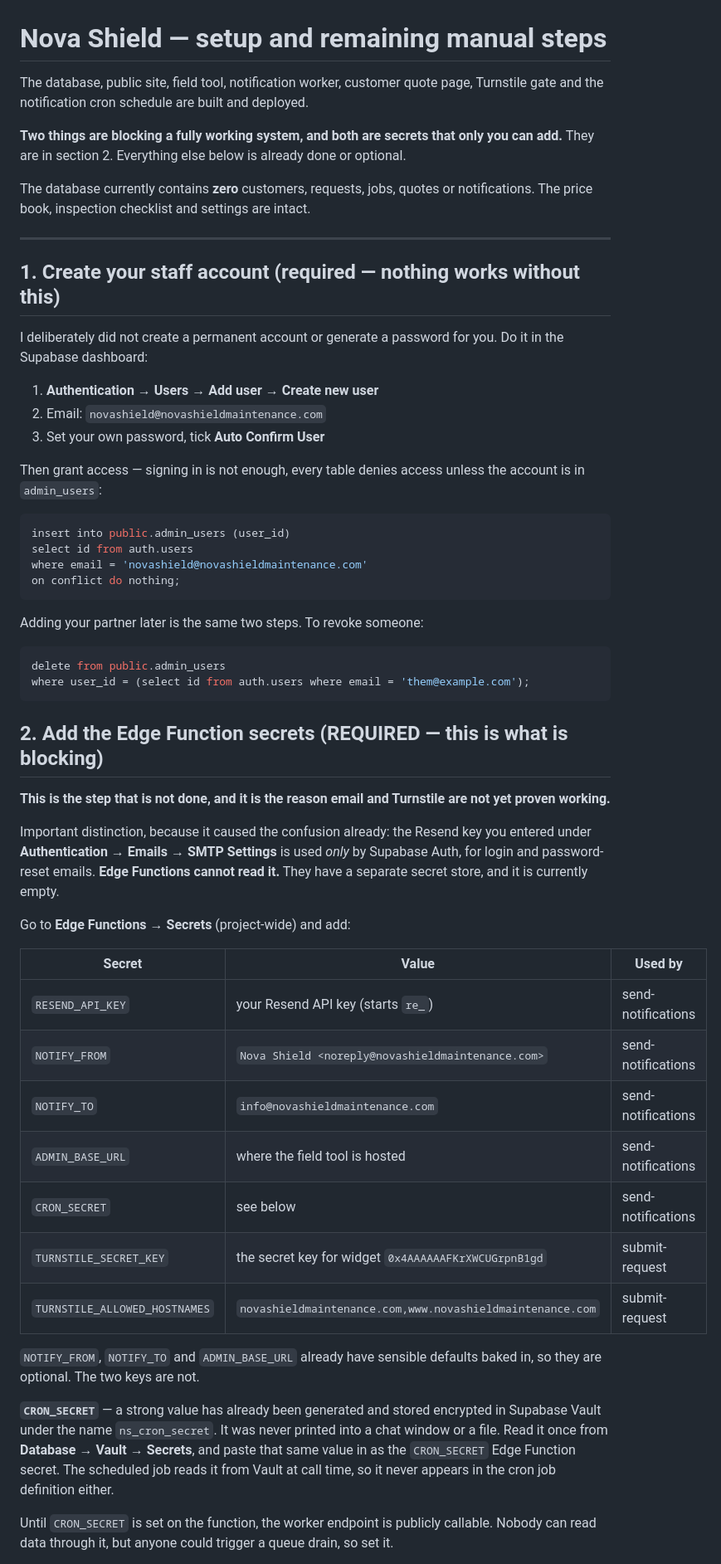
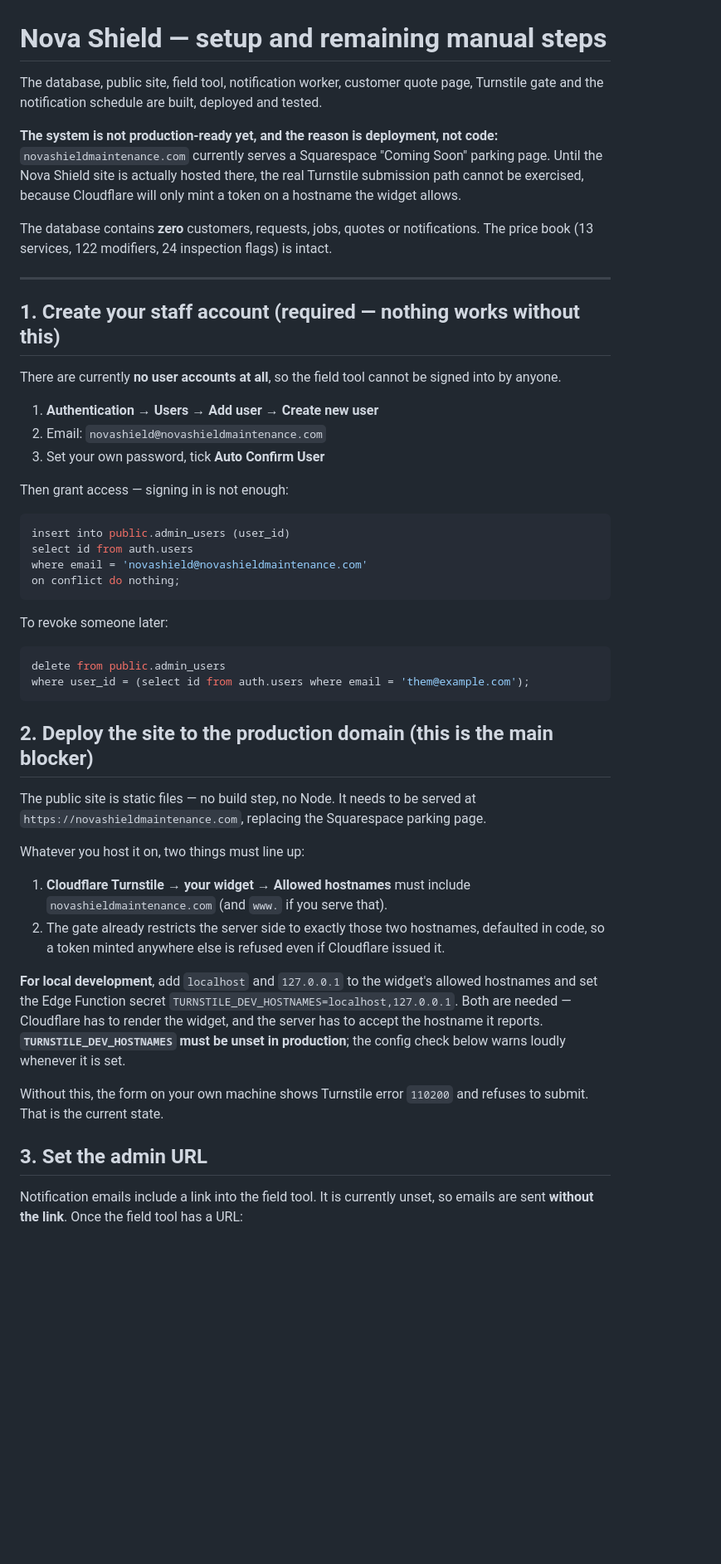
Before and after one commit to NovaShield-Services/nova-shield, a Markdown page: SETUP.md, the part around one of its changes. Shown at 83% size. Rendered like a GitHub page; blank space fills up the shorter version.

````diff
--- a/SETUP.md
+++ b/SETUP.md
@@ -1,28 +1,30 @@
 # Nova Shield — setup and remaining manual steps
 
 The database, public site, field tool, notification worker, customer quote page,
-Turnstile gate and the notification cron schedule are built and deployed.
+Turnstile gate and the notification schedule are built, deployed and tested.
 
-**Two things are blocking a fully working system, and both are secrets that only
-you can add.** They are in section 2. Everything else below is already done or
-optional.
+**The system is not production-ready yet, and the reason is deployment, not
+code:** `novashieldmaintenance.com` currently serves a Squarespace "Coming Soon"
+parking page. Until the Nova Shield site is actually hosted there, the real
+Turnstile submission path cannot be exercised, because Cloudflare will only mint
+a token on a hostname the widget allows.
 
-The database currently contains **zero** customers, requests, jobs, quotes or
-notifications. The price book, inspection checklist and settings are intact.
+The database contains **zero** customers, requests, jobs, quotes or
+notifications. The price book (13 services, 122 modifiers, 24 inspection flags)
+is intact.
 
 ---
 
 ## 1. Create your staff account  (required — nothing works without this)
 
-I deliberately did not create a permanent account or generate a password for
-you. Do it in the Supabase dashboard:
+There are currently **no user accounts at all**, so the field tool cannot be
+signed into by anyone.
 
 1. **Authentication → Users → Add user → Create new user**
 2. Email: `novashield@novashieldmaintenance.com`
 3. Set your own password, tick **Auto Confirm User**
 
-Then grant access — signing in is not enough, every table denies access unless
-the account is in `admin_users`:
+Then grant access — signing in is not enough:
 
 ```sql
 insert into public.admin_users (user_id)
@@ -31,46 +33,38 @@ where email = 'novashield@novashieldmaintenance.com'
 on conflict do nothing;
 ```
 
-Adding your partner later is the same two steps. To revoke someone:
+To revoke someone later:
 
 ```sql
 delete from public.admin_users
 where user_id = (select id from auth.users where email = 'them@example.com');
 ```
 
-## 2. Add the Edge Function secrets  (REQUIRED — this is what is blocking)
+## 2. Deploy the site to the production domain  (this is the main blocker)
 
-**This is the step that is not done, and it is the reason email and Turnstile
-are not yet proven working.**
+The public site is static files — no build step, no Node. It needs to be served
+at `https://novashieldmaintenance.com`, replacing the Squarespace parking page.
 
-Important distinction, because it caused the confusion already: the Resend key
-you entered under **Authentication → Emails → SMTP Settings** is used *only* by
-Supabase Auth, for login and password-reset emails. **Edge Functions cannot read
-it.** They have a separate secret store, and it is currently empty.
+Whatever you host it on, two things must line up:
 
-Go to **Edge Functions → Secrets** (project-wide) and add:
+1. **Cloudflare Turnstile → your widget → Allowed hostnames** must include
+   `novashieldmaintenance.com` (and `www.` if you serve that).
+2. The gate already restricts the server side to exactly those two hostnames,
+   defaulted in code, so a token minted anywhere else is refused even if
+   Cloudflare issued it.
 
-| Secret | Value | Used by |
-|---|---|---|
-| `RESEND_API_KEY` | your Resend API key (starts `re_`) | send-notifications |
-| `NOTIFY_FROM` | `Nova Shield <noreply@novashieldmaintenance.com>` | send-notifications |
-| `NOTIFY_TO` | `info@novashieldmaintenance.com` | send-notifications |
-| `ADMIN_BASE_URL` | where the field tool is hosted | send-notifications |
-| `CRON_SECRET` | see below | send-notifications |
-| `TURNSTILE_SECRET_KEY` | the secret key for widget `0x4AAAAAAFKrXWCUGrpnB1gd` | submit-request |
-| `TURNSTILE_ALLOWED_HOSTNAMES` | `novashieldmaintenance.com,www.novashieldmaintenance.com` | submit-request |
+**For local development**, add `localhost` and `127.0.0.1` to the widget's
+allowed hostnames and set the Edge Function secret
+`TURNSTILE_DEV_HOSTNAMES=localhost,127.0.0.1`. Both are needed — Cloudflare has
+to render the widget, and the server has to accept the hostname it reports.
+**`TURNSTILE_DEV_HOSTNAMES` must be unset in production**; the config check
+below warns loudly whenever it is set.
 
-`NOTIFY_FROM`, `NOTIFY_TO` and `ADMIN_BASE_URL` already have sensible defaults
-baked in, so they are optional. The two keys are not.
+Without this, the form on your own machine shows Turnstile error `110200` and
+refuses to submit. That is the current state.
 
-**`CRON_SECRET`** — a strong value has already been generated and stored
-encrypted in Supabase Vault under the name `ns_cron_secret`. It was never
-printed into a chat window or a file. Read it once from
-**Database → Vault → Secrets**, and paste that same value in as the
-`CRON_SECRET` Edge Function secret. The scheduled job reads it from Vault at
-call time, so it never appears in the cron job definition either.
+## 3. Set the admin URL
 
-Until `CRON_SECRET` is set on the function, the worker endpoint is publicly
-callable. Nobody can read data through it, but anyone could trigger a queue
-drain, so set it.
+Notification emails include a link into the field tool. It is currently unset,
+so emails are sent **without the link**. Once the field tool has a URL:
 
````
Also changed, not shown: other parts of SETUP.md (+66 -66 lines), ARCHITECTURE.md (+40 -13 lines).
